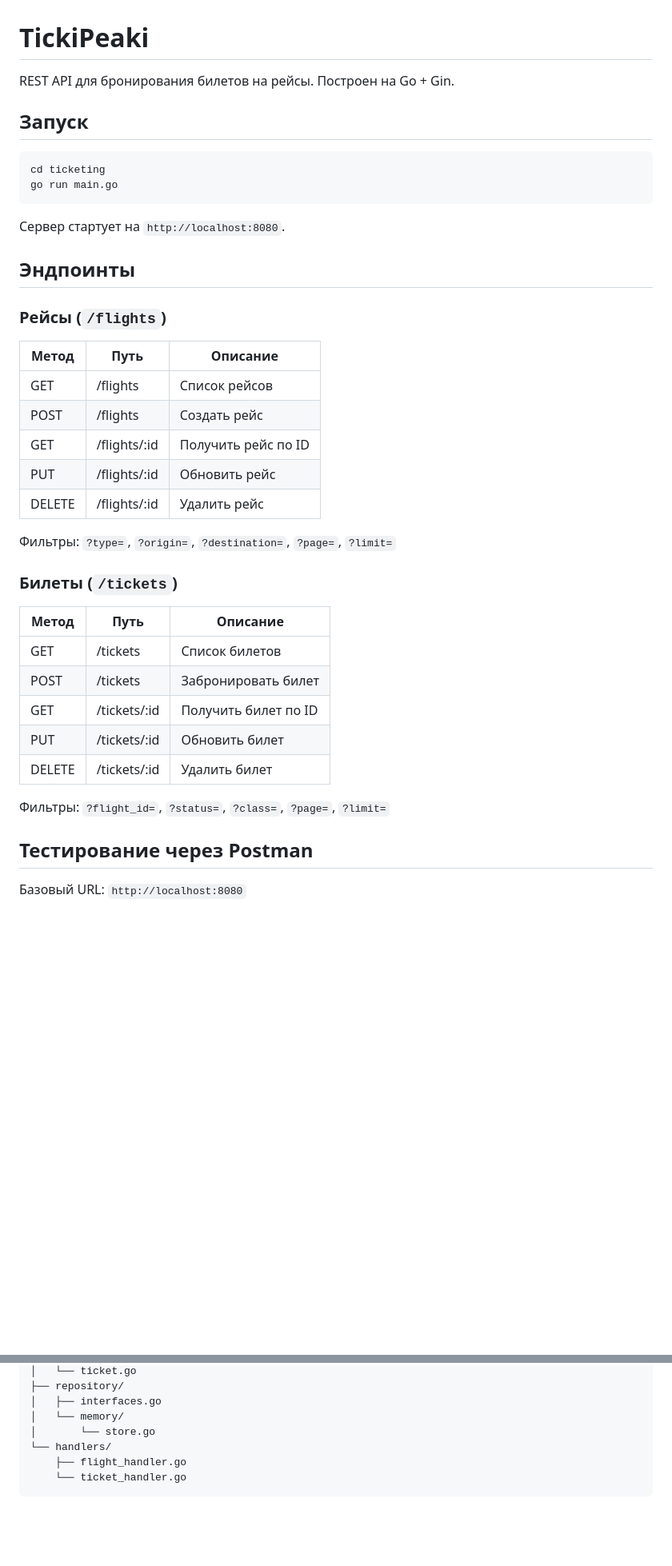
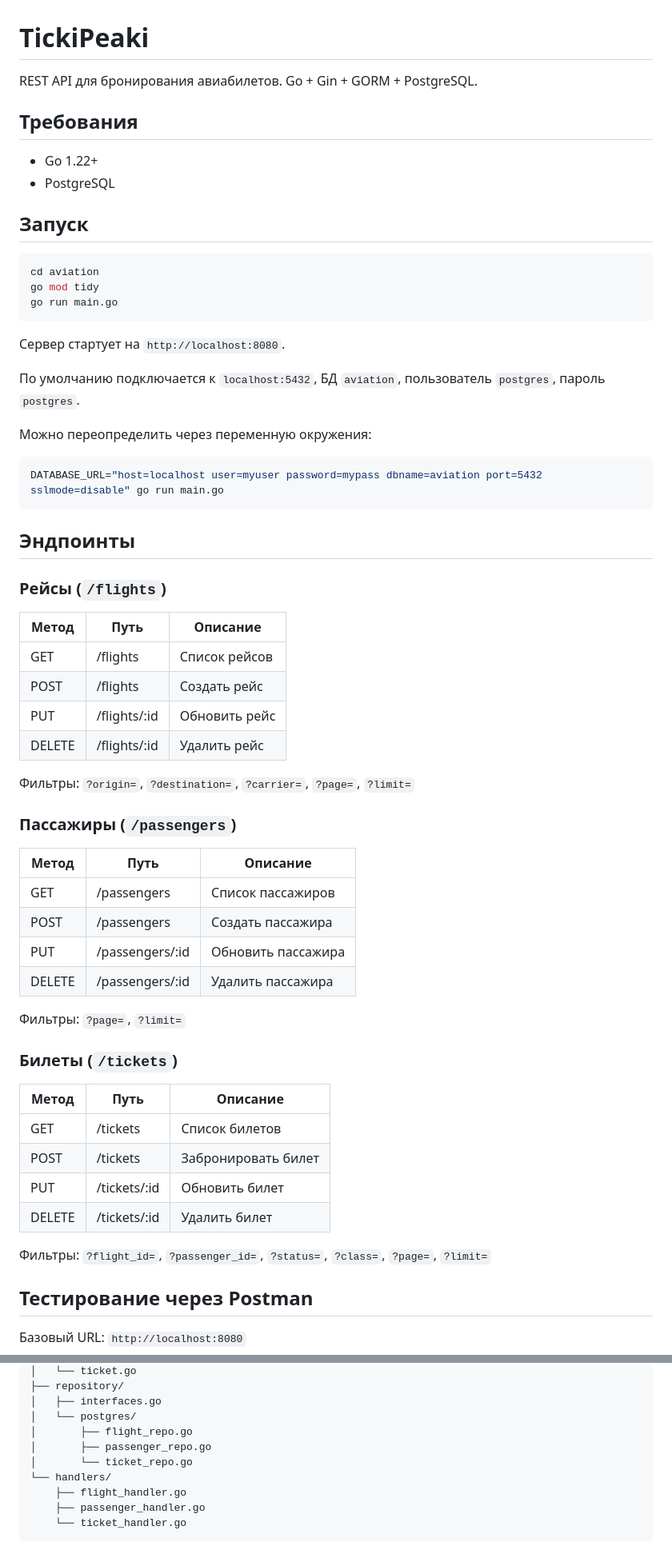
Before and after one commit to farikgg/TickiPeaki, a Markdown page: README.md, 2 parts joined by grey strips. Shown at 80% size. GitHub-like rendering; blank space fills up the shorter version.

````diff
--- a/README.md
+++ b/README.md
@@ -1,41 +1,64 @@
 # TickiPeaki
 
-REST API для бронирования билетов на рейсы. Построен на Go + Gin.
+REST API для бронирования авиабилетов. Go + Gin + GORM + PostgreSQL.
+
+## Требования
+
+- Go 1.22+
+- PostgreSQL
 
 ## Запуск
 
 ```bash
-cd ticketing
+cd aviation
+go mod tidy
 go run main.go
 ```
 
 Сервер стартует на `http://localhost:8080`.
 
+По умолчанию подключается к `localhost:5432`, БД `aviation`, пользователь `postgres`, пароль `postgres`.
+
+Можно переопределить через переменную окружения:
+
+```bash
+DATABASE_URL="host=localhost user=myuser password=mypass dbname=aviation port=5432 sslmode=disable" go run main.go
+```
+
 ## Эндпоинты
 
 ### Рейсы (`/flights`)
 
-| Метод  | Путь         | Описание            |
-|--------|--------------|---------------------|
-| GET    | /flights     | Список рейсов       |
-| POST   | /flights     | Создать рейс        |
-| GET    | /flights/:id | Получить рейс по ID |
-| PUT    | /flights/:id | Обновить рейс       |
-| DELETE | /flights/:id | Удалить рейс        |
+| Метод  | Путь         | Описание       |
+|--------|--------------|----------------|
+| GET    | /flights     | Список рейсов  |
+| POST   | /flights     | Создать рейс   |
+| PUT    | /flights/:id | Обновить рейс  |
+| DELETE | /flights/:id | Удалить рейс   |
 
-Фильтры: `?type=`, `?origin=`, `?destination=`, `?page=`, `?limit=`
+Фильтры: `?origin=`, `?destination=`, `?carrier=`, `?page=`, `?limit=`
+
+### Пассажиры (`/passengers`)
+
+| Метод  | Путь            | Описание           |
+|--------|-----------------|--------------------|
+| GET    | /passengers     | Список пассажиров  |
+| POST   | /passengers     | Создать пассажира  |
+| PUT    | /passengers/:id | Обновить пассажира |
+| DELETE | /passengers/:id | Удалить пассажира  |
+
+Фильтры: `?page=`, `?limit=`
 
 ### Билеты (`/tickets`)
 
-| Метод  | Путь          | Описание             |
-|--------|---------------|----------------------|
-| GET    | /tickets      | Список билетов       |
-| POST   | /tickets      | Забронировать билет  |
-| GET    | /tickets/:id  | Получить билет по ID |
-| PUT    | /tickets/:id  | Обновить билет       |
-| DELETE | /tickets/:id  | Удалить билет        |
+| Метод  | Путь         | Описание            |
+|--------|--------------|---------------------|
+| GET    | /tickets     | Список билетов      |
+| POST   | /tickets     | Забронировать билет |
+| PUT    | /tickets/:id | Обновить билет      |
+| DELETE | /tickets/:id | Удалить билет       |
 
-Фильтры: `?flight_id=`, `?status=`, `?class=`, `?page=`, `?limit=`
+Фильтры: `?flight_id=`, `?passenger_id=`, `?status=`, `?class=`, `?page=`, `?limit=`
 
 ## Тестирование через Postman
 
@@ -124,9 +163,12 @@ ticketing/
 │   └── ticket.go
 ├── repository/
 │   ├── interfaces.go
-│   └── memory/
-│       └── store.go
+│   └── postgres/
+│       ├── flight_repo.go
+│       ├── passenger_repo.go
+│       └── ticket_repo.go
 └── handlers/
     ├── flight_handler.go
+    ├── passenger_handler.go
     └── ticket_handler.go
 ```
````
Also changed, not shown: other parts of README.md (+31 -15 lines).
